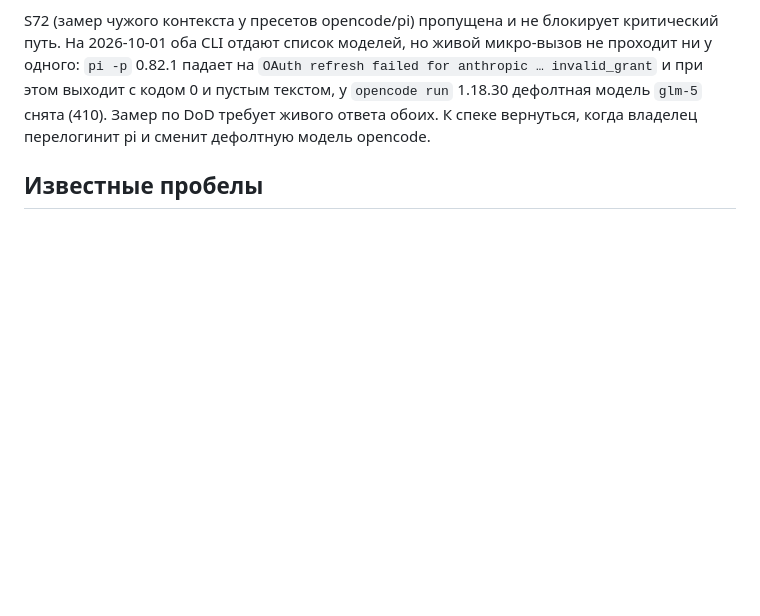
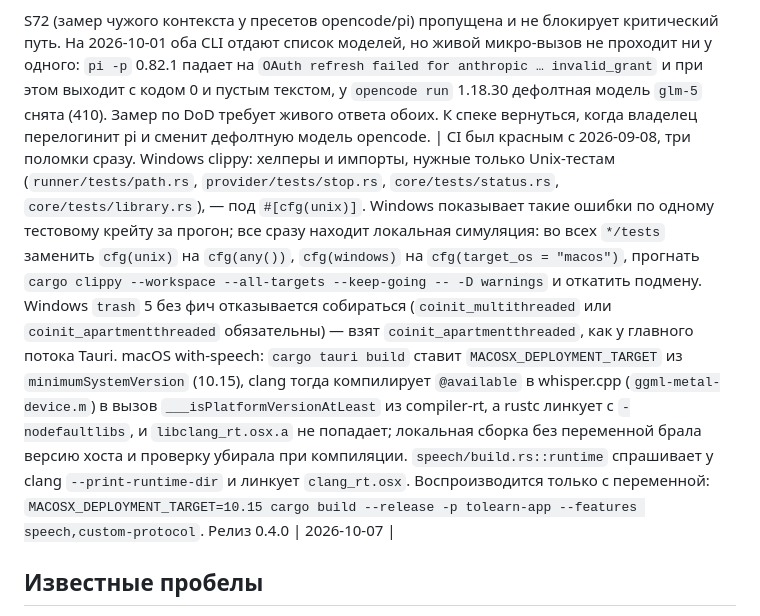
Before and after one commit to n0sfer666/tolearn, a Markdown page: .context/progress.md, the part around the change. GitHub-like rendering; blank space fills up the shorter version.

Commit message:
Record the CI repairs in progress notes

```diff
--- a/.context/progress.md
+++ b/.context/progress.md
@@ -127,6 +127,7 @@ failed for anthropic … invalid_grant` и при этом выходит с к
 текстом, у `opencode run` 1.18.30 дефолтная модель `glm-5` снята (410). Замер
 по DoD требует живого ответа обоих. К спеке вернуться, когда владелец
 перелогинит pi и сменит дефолтную модель opencode.
+| CI был красным с 2026-09-08, три поломки сразу. Windows clippy: хелперы и импорты, нужные только Unix-тестам (`runner/tests/path.rs`, `provider/tests/stop.rs`, `core/tests/status.rs`, `core/tests/library.rs`), — под `#[cfg(unix)]`. Windows показывает такие ошибки по одному тестовому крейту за прогон; все сразу находит локальная симуляция: во всех `*/tests` заменить `cfg(unix)` на `cfg(any())`, `cfg(windows)` на `cfg(target_os = "macos")`, прогнать `cargo clippy --workspace --all-targets --keep-going -- -D warnings` и откатить подмену. Windows `trash` 5 без фич отказывается собираться (`coinit_multithreaded` или `coinit_apartmentthreaded` обязательны) — взят `coinit_apartmentthreaded`, как у главного потока Tauri. macOS with-speech: `cargo tauri build` ставит `MACOSX_DEPLOYMENT_TARGET` из `minimumSystemVersion` (10.15), clang тогда компилирует `@available` в whisper.cpp (`ggml-metal-device.m`) в вызов `___isPlatformVersionAtLeast` из compiler-rt, а rustc линкует с `-nodefaultlibs`, и `libclang_rt.osx.a` не попадает; локальная сборка без переменной брала версию хоста и проверку убирала при компиляции. `speech/build.rs::runtime` спрашивает у clang `--print-runtime-dir` и линкует `clang_rt.osx`. Воспроизводится только с переменной: `MACOSX_DEPLOYMENT_TARGET=10.15 cargo build --release -p tolearn-app --features speech,custom-protocol`. Релиз 0.4.0 | 2026-10-07 |
 
 ## Известные пробелы
 
```
